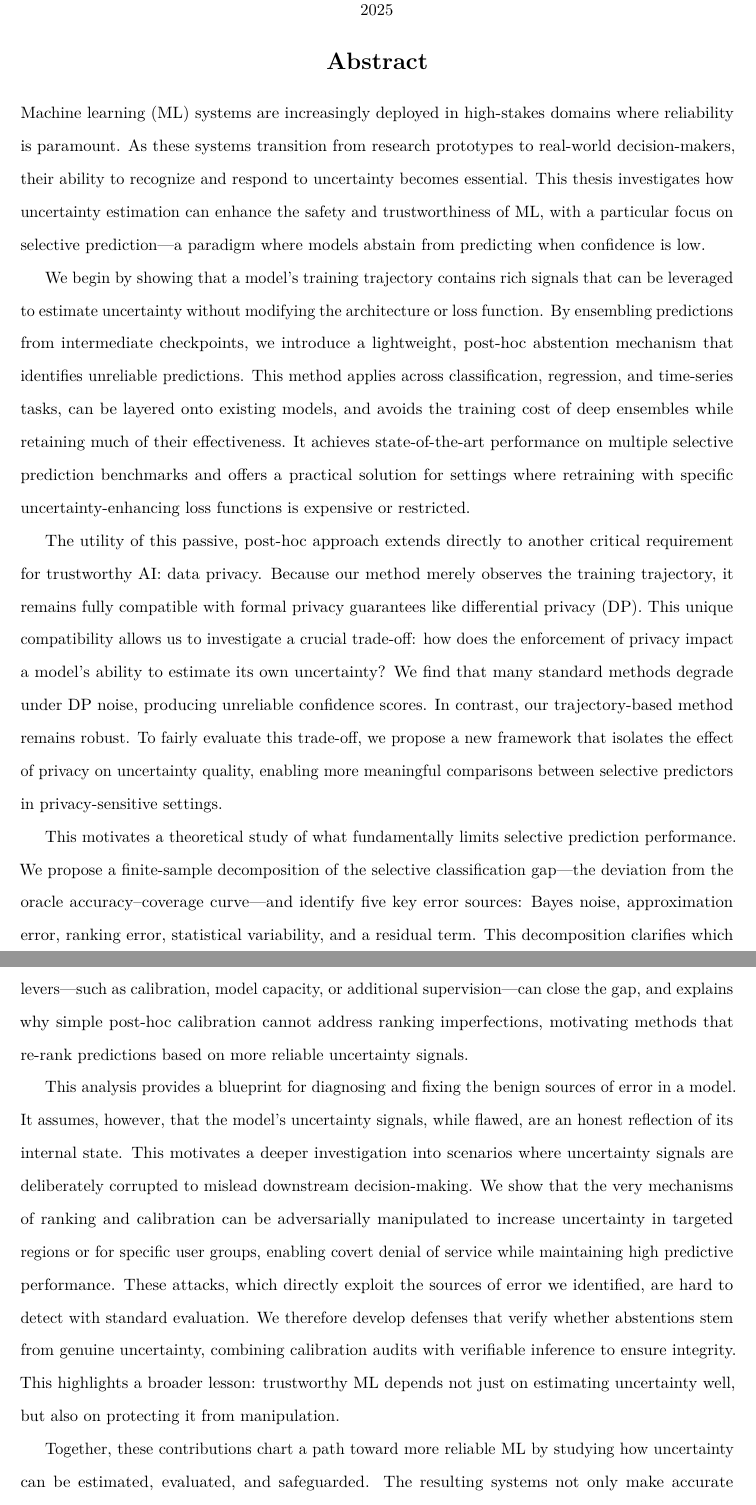
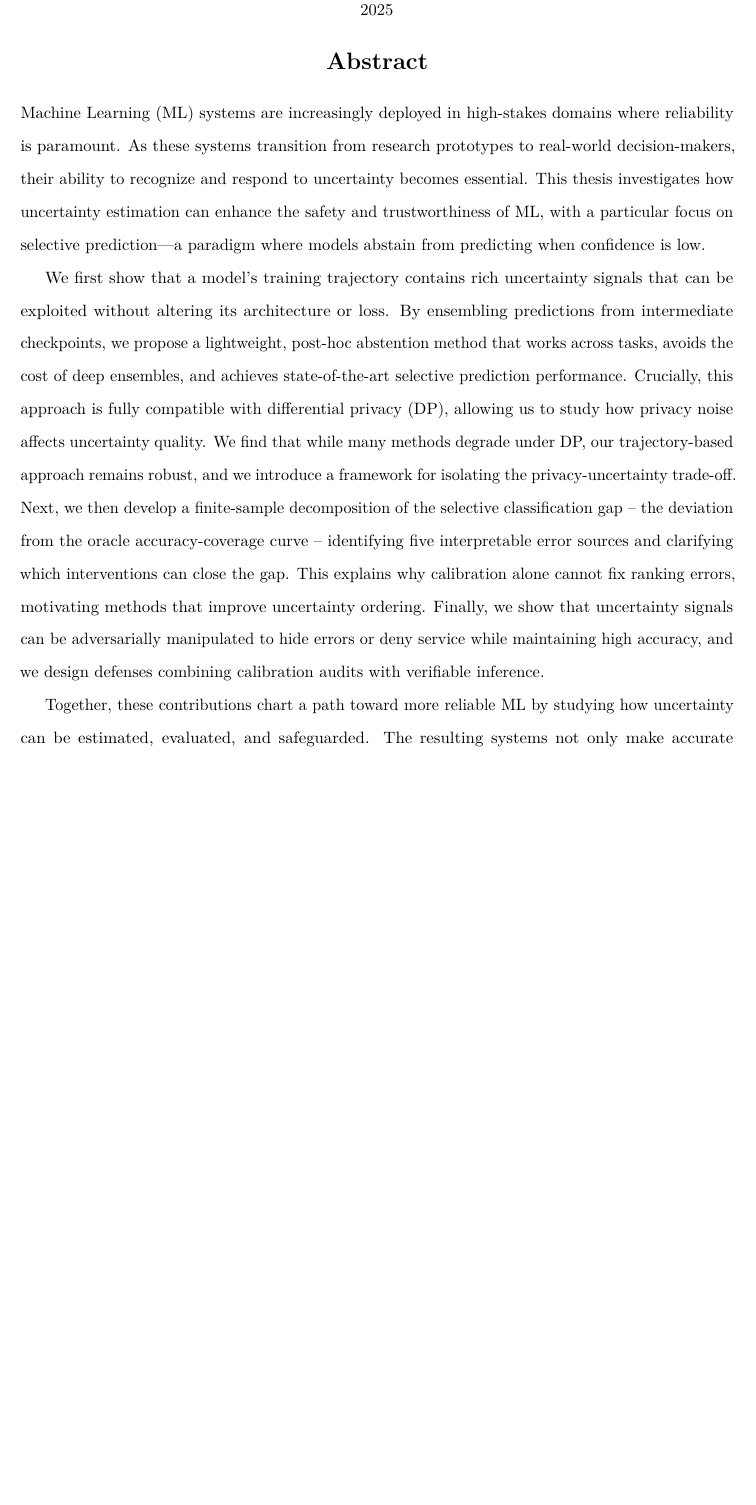
Before and after one commit to steverab/phd-thesis, a LaTeX thesis (thesis.tex, which reads chapters/00_abstract.tex): two parts of pages 2 and 3 of 158 before the commit and part of page 2 of 157 after it, the two joined at a grey line, cut so that both start at the same text, the shorter picture padded with empty space. Compiled offline with pdfLaTeX.

Commit message:
Update on Overleaf.

```diff
--- a/chapters/00_abstract.tex
+++ b/chapters/00_abstract.tex
@@ -1,11 +1,17 @@
-\noindent Machine learning (ML) systems are increasingly deployed in high-stakes domains where reliability is paramount. As these systems transition from research prototypes to real-world decision-makers, their ability to recognize and respond to uncertainty becomes essential. This thesis investigates how uncertainty estimation can enhance the safety and trustworthiness of ML, with a particular focus on selective prediction—a paradigm where models abstain from predicting when confidence is low.
+% \noindent Machine learning (ML) systems are increasingly deployed in high-stakes domains where reliability is paramount. As these systems transition from research prototypes to real-world decision-makers, their ability to recognize and respond to uncertainty becomes essential. This thesis investigates how uncertainty estimation can enhance the safety and trustworthiness of ML, with a particular focus on selective prediction—a paradigm where models abstain from predicting when confidence is low.
 
-We begin by showing that a model’s training trajectory contains rich signals that can be leveraged to estimate uncertainty without modifying the architecture or loss function. By ensembling predictions from intermediate checkpoints, we introduce a lightweight, post-hoc abstention mechanism that identifies unreliable predictions. This method applies across classification, regression, and time-series tasks, can be layered onto existing models, and avoids the training cost of deep ensembles while retaining much of their effectiveness. It achieves state-of-the-art performance on multiple selective prediction benchmarks and offers a practical solution for settings where retraining with specific uncertainty-enhancing loss functions is expensive or restricted.
+% We begin by showing that a model’s training trajectory contains rich signals that can be leveraged to estimate uncertainty without modifying the architecture or loss function. By ensembling predictions from intermediate checkpoints, we introduce a lightweight, post-hoc abstention mechanism that identifies unreliable predictions. This method applies across classification, regression, and time-series tasks, can be layered onto existing models, and avoids the training cost of deep ensembles while retaining much of their effectiveness. It achieves state-of-the-art performance on multiple selective prediction benchmarks and offers a practical solution for settings where retraining with specific uncertainty-enhancing loss functions is expensive or restricted.
 
-The utility of this passive, post-hoc approach extends directly to another critical requirement for trustworthy AI: data privacy. Because our method merely observes the training trajectory, it remains fully compatible with formal privacy guarantees like differential privacy (DP). This unique compatibility allows us to investigate a crucial trade-off: how does the enforcement of privacy impact a model's ability to estimate its own uncertainty? We find that many standard methods degrade under DP noise, producing unreliable confidence scores. In contrast, our trajectory-based method remains robust. To fairly evaluate this trade-off, we propose a new framework that isolates the effect of privacy on uncertainty quality, enabling more meaningful comparisons between selective predictors in privacy-sensitive settings.
+% The utility of this passive, post-hoc approach extends directly to another critical requirement for trustworthy AI: data privacy. Because our method merely observes the training trajectory, it remains fully compatible with formal privacy guarantees like differential privacy (DP). This unique compatibility allows us to investigate a crucial trade-off: how does the enforcement of privacy impact a model's ability to estimate its own uncertainty? We find that many standard methods degrade under DP noise, producing unreliable confidence scores. In contrast, our trajectory-based method remains robust. To fairly evaluate this trade-off, we propose a new framework that isolates the effect of privacy on uncertainty quality, enabling more meaningful comparisons between selective predictors in privacy-sensitive settings.
 
-This motivates a theoretical study of what fundamentally limits selective prediction performance. We propose a finite-sample decomposition of the selective classification gap—the deviation from the oracle accuracy–coverage curve—and identify five key error sources: Bayes noise, approximation error, ranking error, statistical variability, and a residual term. This decomposition clarifies which levers—such as calibration, model capacity, or additional supervision—can close the gap, and explains why simple post-hoc calibration cannot address ranking imperfections, motivating methods that re-rank predictions based on more reliable uncertainty signals.
+% This motivates a theoretical study of what fundamentally limits selective prediction performance. We propose a finite-sample decomposition of the selective classification gap—the deviation from the oracle accuracy–coverage curve—and identify five key error sources: Bayes noise, approximation error, ranking error, statistical variability, and a residual term. This decomposition clarifies which levers—such as calibration, model capacity, or additional supervision—can close the gap, and explains why simple post-hoc calibration cannot address ranking imperfections, motivating methods that re-rank predictions based on more reliable uncertainty signals.
 
-This analysis provides a blueprint for diagnosing and fixing the benign sources of error in a model. It assumes, however, that the model's uncertainty signals, while flawed, are an honest reflection of its internal state. This motivates a deeper investigation into scenarios where uncertainty signals are deliberately corrupted to mislead downstream decision-making. We show that the very mechanisms of ranking and calibration can be adversarially manipulated to increase uncertainty in targeted regions or for specific user groups, enabling covert denial of service while maintaining high predictive performance. These attacks, which directly exploit the sources of error we identified, are hard to detect with standard evaluation. We therefore develop defenses that verify whether abstentions stem from genuine uncertainty, combining calibration audits with verifiable inference to ensure integrity. This highlights a broader lesson: trustworthy ML depends not just on estimating uncertainty well, but also on protecting it from manipulation.
+% This analysis provides a blueprint for diagnosing and fixing the benign sources of error in a model. It assumes, however, that the model's uncertainty signals, while flawed, are an honest reflection of its internal state. This motivates a deeper investigation into scenarios where uncertainty signals are deliberately corrupted to mislead downstream decision-making. We show that the very mechanisms of ranking and calibration can be adversarially manipulated to increase uncertainty in targeted regions or for specific user groups, enabling covert denial of service while maintaining high predictive performance. These attacks, which directly exploit the sources of error we identified, are hard to detect with standard evaluation. We therefore develop defenses that verify whether abstentions stem from genuine uncertainty, combining calibration audits with verifiable inference to ensure integrity. This highlights a broader lesson: trustworthy ML depends not just on estimating uncertainty well, but also on protecting it from manipulation.
+
+% Together, these contributions chart a path toward more reliable ML by studying how uncertainty can be estimated, evaluated, and safeguarded. The resulting systems not only make accurate predictions—but also know when to say “I do not know”.
+
+\noindent Machine Learning (ML) systems are increasingly deployed in high-stakes domains where reliability is paramount. As these systems transition from research prototypes to real-world decision-makers, their ability to recognize and respond to uncertainty becomes essential. This thesis investigates how uncertainty estimation can enhance the safety and trustworthiness of ML, with a particular focus on selective prediction—a paradigm where models abstain from predicting when confidence is low.
+
+We first show that a model's training trajectory contains rich uncertainty signals that can be exploited without altering its architecture or loss. By ensembling predictions from intermediate checkpoints, we propose a lightweight, post-hoc abstention method that works across tasks, avoids the cost of deep ensembles, and achieves state-of-the-art selective prediction performance. Crucially, this approach is fully compatible with differential privacy (DP), allowing us to study how privacy noise affects uncertainty quality. We find that while many methods degrade under DP, our trajectory-based approach remains robust, and we introduce a framework for isolating the privacy-uncertainty trade-off. Next, we then develop a finite-sample decomposition of the selective classification gap -- the deviation from the oracle accuracy-coverage curve -- identifying five interpretable error sources and clarifying which interventions can close the gap. This explains why calibration alone cannot fix ranking errors, motivating methods that improve uncertainty ordering. Finally, we show that uncertainty signals can be adversarially manipulated to hide errors or deny service while maintaining high accuracy, and we design defenses combining calibration audits with verifiable inference.
 
 Together, these contributions chart a path toward more reliable ML by studying how uncertainty can be estimated, evaluated, and safeguarded. The resulting systems not only make accurate predictions—but also know when to say “I do not know”.
--- a/thesis.tex
+++ b/thesis.tex
@@ -221,7 +221,7 @@
 \author{Stephan Rabanser}
 \title{Uncertainty-Driven Reliability: Selective Prediction and Trustworthy Deployment in Modern Machine Learning}
 \degree{Doctor of Philosophy}
-\department{Department of Computer Science}
+\department{Computer Science}
 \gradyear{2025}
 \begin{document}
   \frontmatter
```
